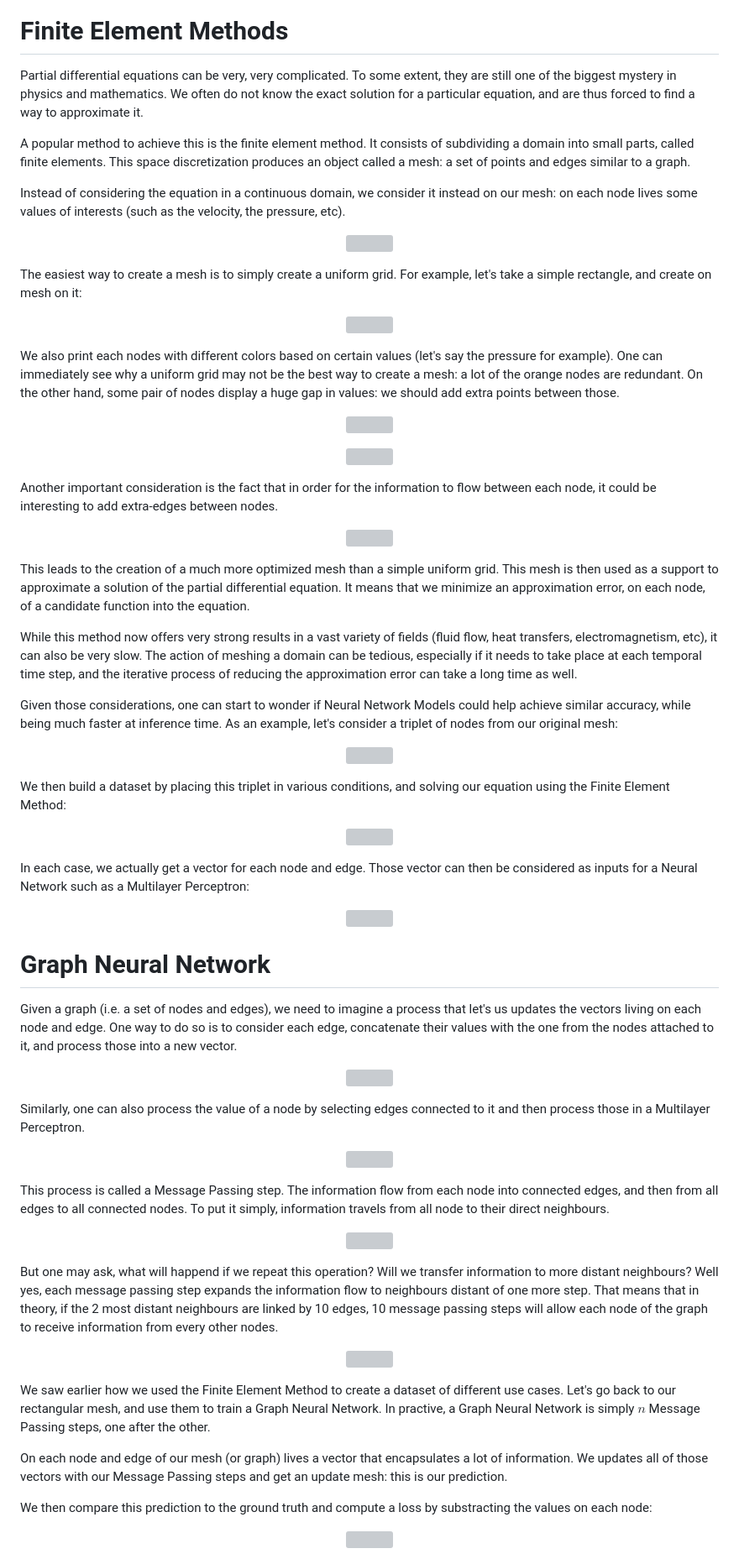
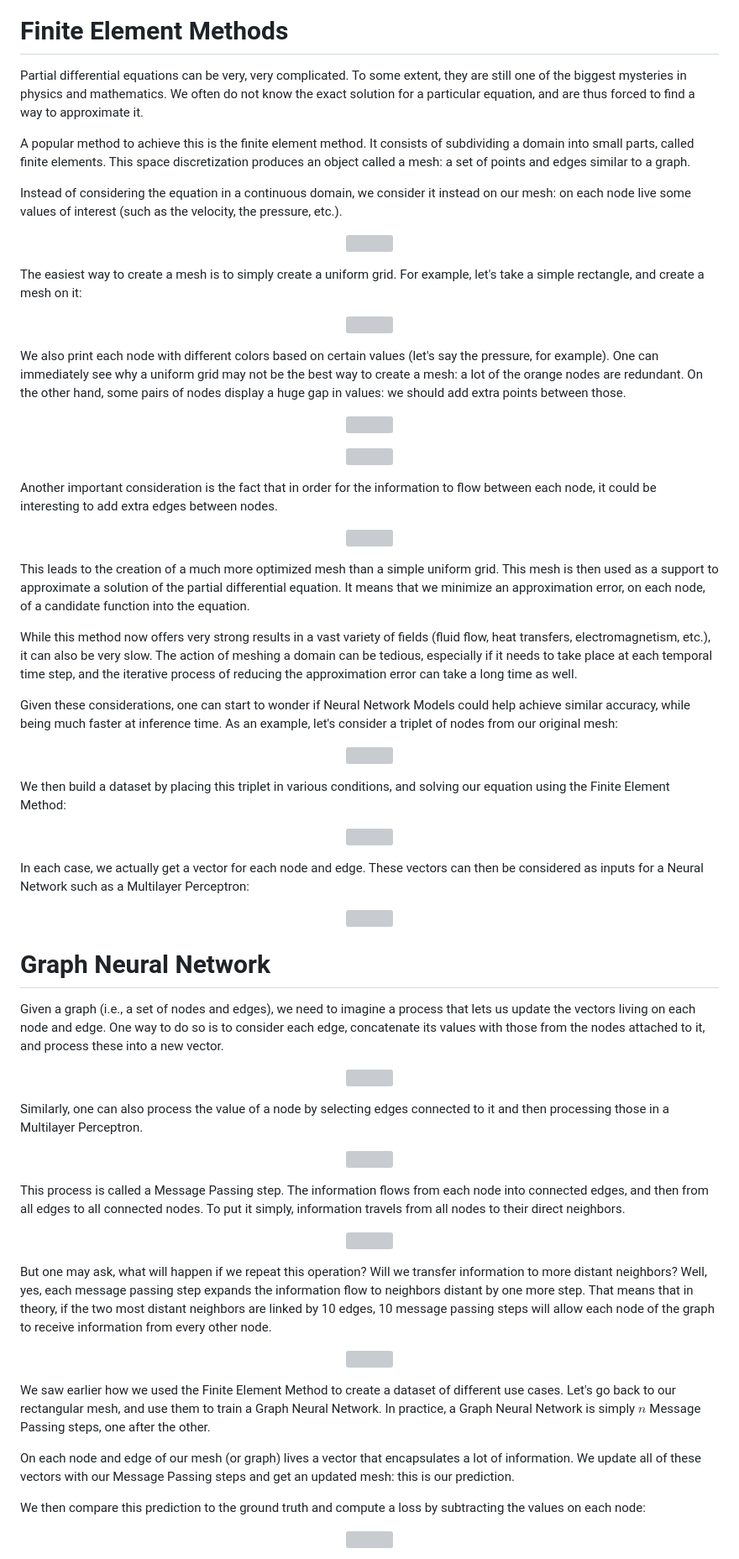
Before and after one commit to DonsetPG/DonsetPG.github.io, a Markdown page: drafts/posts/2024-05-13-multigrid-gnn.md, the part around one of its changes. Shown at 84% size. GitHub-like rendering; grey boxes are pictures that could not be loaded.

Commit message:
feat: update blog

```diff
--- a/drafts/posts/2024-05-13-multigrid-gnn.md
+++ b/drafts/posts/2024-05-13-multigrid-gnn.md
@@ -23,23 +23,23 @@ This blog post contains a small introduction to Finite Element Methods and Graph
 
 # Finite Element Methods
 
-Partial differential equations can be very, very complicated. To some extent, they are still one of the biggest mystery in physics and mathematics. We often do not know the exact solution for a particular equation, and are thus forced to find a way to approximate it.
+Partial differential equations can be very, very complicated. To some extent, they are still one of the biggest mysteries in physics and mathematics. We often do not know the exact solution for a particular equation, and are thus forced to find a way to approximate it.
 
 A popular method to achieve this is the finite element method. It consists of subdividing a domain into small parts, called finite elements. This space discretization produces an object called a mesh: a set of points and edges similar to a graph.
 
-Instead of considering the equation in a continuous domain, we consider it instead on our mesh: on each node lives some values of interests (such as the velocity, the pressure, etc).
+Instead of considering the equation in a continuous domain, we consider it instead on our mesh: on each node live some values of interest (such as the velocity, the pressure, etc.).
 
 <p align="center">
   <img src="{{ site.url }}/imgs/2024-05-13-multigrid-gnn/animations-graph-1.gif">
 </p>
 
-The easiest way to create a mesh is to simply create a uniform grid. For example, let's take a simple rectangle, and create on mesh on it:
+The easiest way to create a mesh is to simply create a uniform grid. For example, let's take a simple rectangle, and create a mesh on it:
 
 <p align="center">
   <img src="{{ site.url }}/imgs/2024-05-13-multigrid-gnn/animations-graph-2.gif">
 </p>
 
-We also print each nodes with different colors based on certain values (let's say the pressure for example). One can immediately see why a uniform grid may not be the best way to create a mesh: a lot of the orange nodes are redundant. On the other hand, some pair of nodes display a huge gap in values: we should add extra points between those.
+We also print each node with different colors based on certain values (let's say the pressure, for example). One can immediately see why a uniform grid may not be the best way to create a mesh: a lot of the orange nodes are redundant. On the other hand, some pairs of nodes display a huge gap in values: we should add extra points between those.
 
 <p align="center">
   <img src="{{ site.url }}/imgs/2024-05-13-multigrid-gnn/animations-graph-3.gif">
@@ -49,7 +49,7 @@ We also print each nodes with different colors based on certain values (let's sa
   <img src="{{ site.url }}/imgs/2024-05-13-multigrid-gnn/animations-graph-4.gif">
 </p>
 
-Another important consideration is the fact that in order for the information to flow between each node, it could be interesting to add extra-edges between nodes.
+Another important consideration is the fact that in order for the information to flow between each node, it could be interesting to add extra edges between nodes.
 
 <p align="center">
   <img src="{{ site.url }}/imgs/2024-05-13-multigrid-gnn/animations-graph-5.gif">
@@ -57,9 +57,9 @@ Another important consideration is the fact that in order for the information to
 
 This leads to the creation of a much more optimized mesh than a simple uniform grid. This mesh is then used as a support to approximate a solution of the partial differential equation. It means that we minimize an approximation error, on each node, of a candidate function into the equation.
 
-While this method now offers very strong results in a vast variety of fields (fluid flow, heat transfers, electromagnetism, etc), it can also be very slow. The action of meshing a domain can be tedious, especially if it needs to take place at each temporal time step, and the iterative process of reducing the approximation error can take a long time as well.
+While this method now offers very strong results in a vast variety of fields (fluid flow, heat transfers, electromagnetism, etc.), it can also be very slow. The action of meshing a domain can be tedious, especially if it needs to take place at each temporal time step, and the iterative process of reducing the approximation error can take a long time as well.
 
-Given those considerations, one can start to wonder if Neural Network Models could help achieve similar accuracy, while being much faster at inference time. As an example, let's consider a triplet of nodes from our original mesh:
+Given these considerations, one can start to wonder if Neural Network Models could help achieve similar accuracy, while being much faster at inference time. As an example, let's consider a triplet of nodes from our original mesh:
 
 <p align="center">
   <img src="{{ site.url }}/imgs/2024-05-13-multigrid-gnn/animations-graph-6.gif">
@@ -71,7 +71,7 @@ We then build a dataset by placing this triplet in various conditions, and solvi
   <img src="{{ site.url }}/imgs/2024-05-13-multigrid-gnn/animations-graph-7.gif">
 </p>
 
-In each case, we actually get a vector for each node and edge. Those vector can then be considered as inputs for a Neural Network such as a Multilayer Perceptron:
+In each case, we actually get a vector for each node and edge. These vectors can then be considered as inputs for a Neural Network such as a Multilayer Perceptron:
 
 <p align="center">
   <img src="{{ site.url }}/imgs/2024-05-13-multigrid-gnn/animations-graph-8.gif">
@@ -79,35 +79,35 @@ In each case, we actually get a vector for each node and edge. Those vector can
 
 # Graph Neural Network
 
-Given a graph (i.e. a set of nodes and edges), we need to imagine a process that let's us updates the vectors living on each node and edge. One way to do so is to consider each edge, concatenate their values with the one from the nodes attached to it, and process those into a new vector.
+Given a graph (i.e., a set of nodes and edges), we need to imagine a process that lets us update the vectors living on each node and edge. One way to do so is to consider each edge, concatenate its values with those from the nodes attached to it, and process these into a new vector.
 
 <p align="center">
   <img src="{{ site.url }}/imgs/2024-05-13-multigrid-gnn/animations-graph-9.gif">
 </p>
 
-Similarly, one can also process the value of a node by selecting edges connected to it and then process those in a Multilayer Perceptron.
+Similarly, one can also process the value of a node by selecting edges connected to it and then processing those in a Multilayer Perceptron.
 
 <p align="center">
   <img src="{{ site.url }}/imgs/2024-05-13-multigrid-gnn/animations-graph-10.gif">
 </p>
 
-This process is called a Message Passing step. The information flow from each node into connected edges, and then from all edges to all connected nodes. To put it simply, information travels from all node to their direct neighbours.
+This process is called a Message Passing step. The information flows from each node into connected edges, and then from all edges to all connected nodes. To put it simply, information travels from all nodes to their direct neighbors.
 
 <p align="center">
   <img src="{{ site.url }}/imgs/2024-05-13-multigrid-gnn/animations-graph-11.gif">
 </p>
 
-But one may ask, what will happend if we repeat this operation? Will we transfer information to more distant neighbours? Well yes, each message passing step expands the information flow to neighbours distant of one more step. That means that in theory, if the 2 most distant neighbours are linked by 10 edges, 10 message passing steps will allow each node of the graph to receive information from every other nodes.
+But one may ask, what will happen if we repeat this operation? Will we transfer information to more distant neighbors? Well, yes, each message passing step expands the information flow to neighbors distant by one more step. That means that in theory, if the two most distant neighbors are linked by 10 edges, 10 message passing steps will allow each node of the graph to receive information from every other node.
 
 <p align="center">
   <img src="{{ site.url }}/imgs/2024-05-13-multigrid-gnn/animations-graph-12.gif">
 </p>
 
-We saw earlier how we used the Finite Element Method to create a dataset of different use cases. Let's go back to our rectangular mesh, and use them to train a Graph Neural Network. In practive, a Graph Neural Network is simply $n$ Message Passing steps, one after the other.
+We saw earlier how we used the Finite Element Method to create a dataset of different use cases. Let's go back to our rectangular mesh, and use them to train a Graph Neural Network. In practice, a Graph Neural Network is simply $n$ Message Passing steps, one after the other.
 
-On each node and edge of our mesh (or graph) lives a vector that encapsulates a lot of information. We updates all of those vectors with our Message Passing steps and get an update mesh: this is our prediction.
+On each node and edge of our mesh (or graph) lives a vector that encapsulates a lot of information. We update all of these vectors with our Message Passing steps and get an updated mesh: this is our prediction.
 
-We then compare this prediction to the ground truth and compute a loss by substracting the values on each node:
+We then compare this prediction to the ground truth and compute a loss by subtracting the values on each node:
 
 <p align="center">
   <img src="{{ site.url }}/imgs/2024-05-13-multigrid-gnn/animations-graph-13.gif">
```
Also changed, not shown: other parts of drafts/posts/2024-05-13-multigrid-gnn.md (+2 -2 lines).
